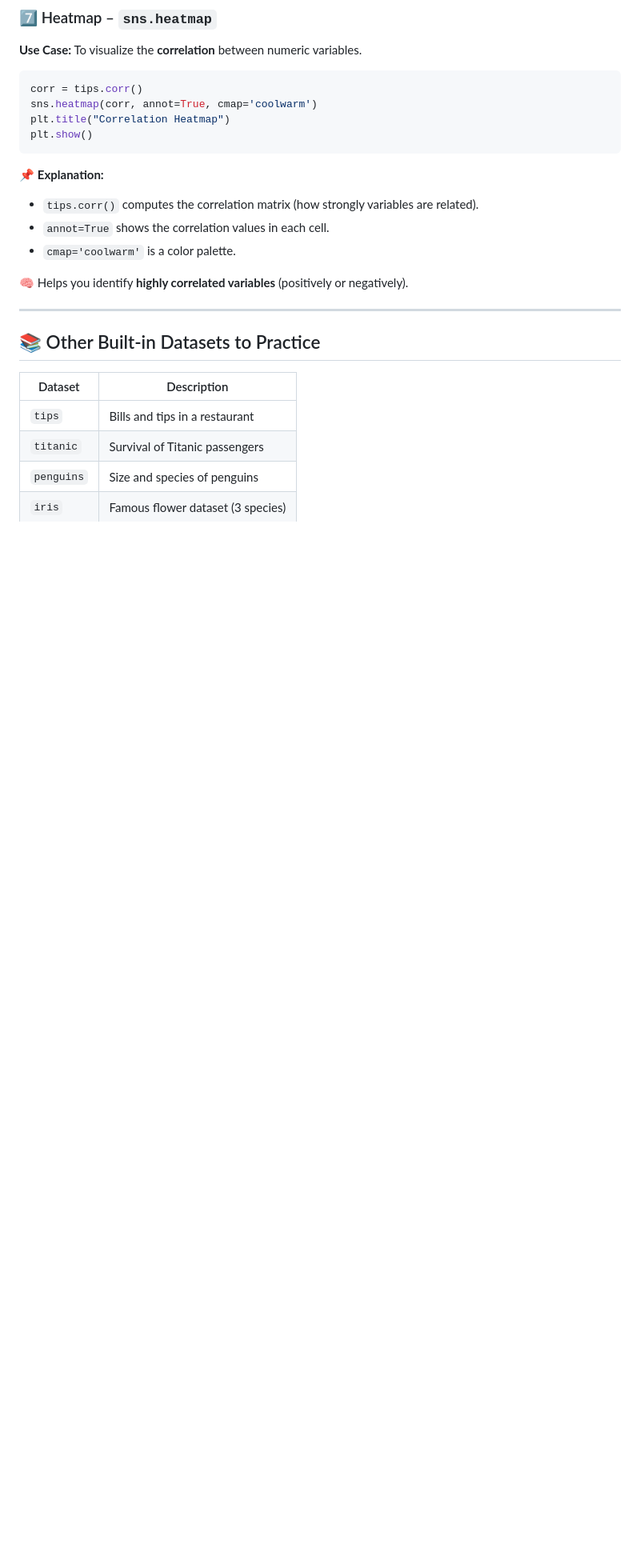
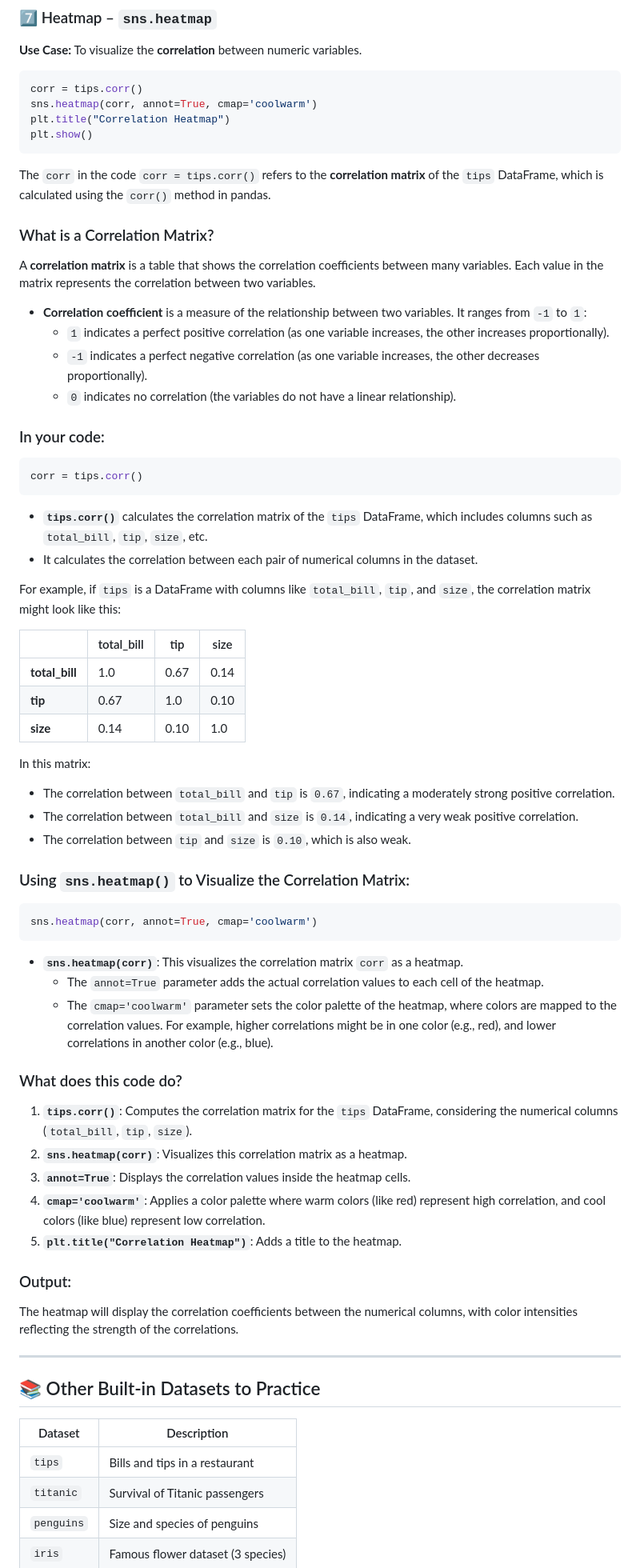
Before and after one commit to KartikDevSharma/Notes, a Markdown page: DataScience/Basics/Matplotlib.md, the part around the change. Shown at 80% size. Rendered like a GitHub page; blank space fills up the shorter version.

````diff
--- a/DataScience/Basics/Matplotlib.md
+++ b/DataScience/Basics/Matplotlib.md
@@ -816,12 +816,58 @@ plt.title("Correlation Heatmap")
 plt.show()
 ```
 
-📌 **Explanation:**
-- `tips.corr()` computes the correlation matrix (how strongly variables are related).
-- `annot=True` shows the correlation values in each cell.
-- `cmap='coolwarm'` is a color palette.
+The `corr` in the code `corr = tips.corr()` refers to the **correlation matrix** of the `tips` DataFrame, which is calculated using the `corr()` method in pandas.
 
-🧠 Helps you identify **highly correlated variables** (positively or negatively).
+### What is a Correlation Matrix?
+A **correlation matrix** is a table that shows the correlation coefficients between many variables. Each value in the matrix represents the correlation between two variables.
+
+- **Correlation coefficient** is a measure of the relationship between two variables. It ranges from `-1` to `1`:
+  - `1` indicates a perfect positive correlation (as one variable increases, the other increases proportionally).
+  - `-1` indicates a perfect negative correlation (as one variable increases, the other decreases proportionally).
+  - `0` indicates no correlation (the variables do not have a linear relationship).
+
+### In your code:
+
+```python
+corr = tips.corr()
+```
+- **`tips.corr()`** calculates the correlation matrix of the `tips` DataFrame, which includes columns such as `total_bill`, `tip`, `size`, etc.
+- It calculates the correlation between each pair of numerical columns in the dataset.
+
+For example, if `tips` is a DataFrame with columns like `total_bill`, `tip`, and `size`, the correlation matrix might look like this:
+
+|               | total_bill | tip   | size  |
+|---------------|------------|-------|-------|
+| **total_bill**| 1.0        | 0.67  | 0.14  |
+| **tip**       | 0.67       | 1.0   | 0.10  |
+| **size**      | 0.14       | 0.10  | 1.0   |
+
+In this matrix:
+- The correlation between `total_bill` and `tip` is `0.67`, indicating a moderately strong positive correlation.
+- The correlation between `total_bill` and `size` is `0.14`, indicating a very weak positive correlation.
+- The correlation between `tip` and `size` is `0.10`, which is also weak.
+
+### Using `sns.heatmap()` to Visualize the Correlation Matrix:
+```python
+sns.heatmap(corr, annot=True, cmap='coolwarm')
+```
+- **`sns.heatmap(corr)`**: This visualizes the correlation matrix `corr` as a heatmap.
+  - The `annot=True` parameter adds the actual correlation values to each cell of the heatmap.
+  - The `cmap='coolwarm'` parameter sets the color palette of the heatmap, where colors are mapped to the correlation values. For example, higher correlations might be in one color (e.g., red), and lower correlations in another color (e.g., blue).
+
+
+
+
+### What does this code do?
+1. **`tips.corr()`**: Computes the correlation matrix for the `tips` DataFrame, considering the numerical columns (`total_bill`, `tip`, `size`).
+2. **`sns.heatmap(corr)`**: Visualizes this correlation matrix as a heatmap.
+3. **`annot=True`**: Displays the correlation values inside the heatmap cells.
+4. **`cmap='coolwarm'`**: Applies a color palette where warm colors (like red) represent high correlation, and cool colors (like blue) represent low correlation.
+5. **`plt.title("Correlation Heatmap")`**: Adds a title to the heatmap.
+
+### Output:
+The heatmap will display the correlation coefficients between the numerical columns, with color intensities reflecting the strength of the correlations.
+
 
 ---
 
````
